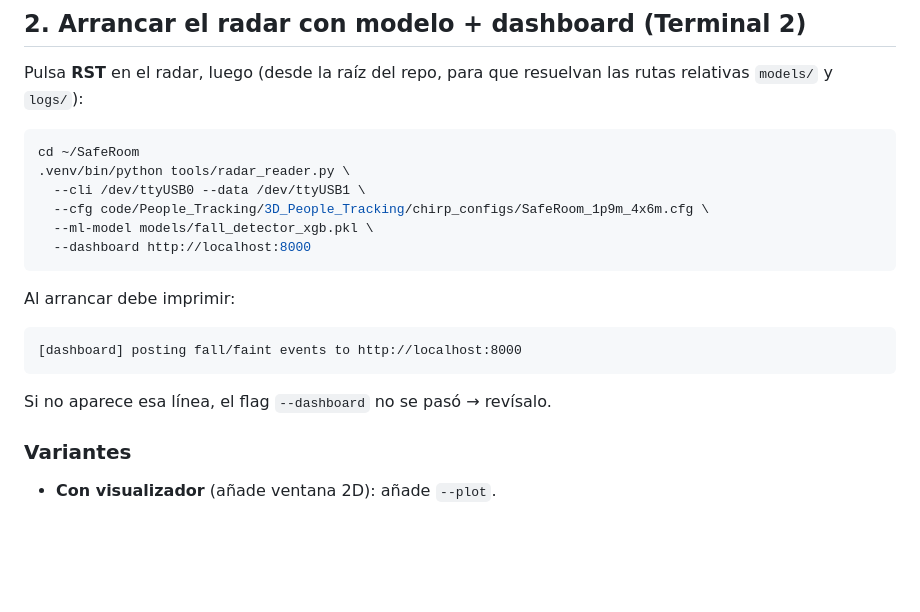
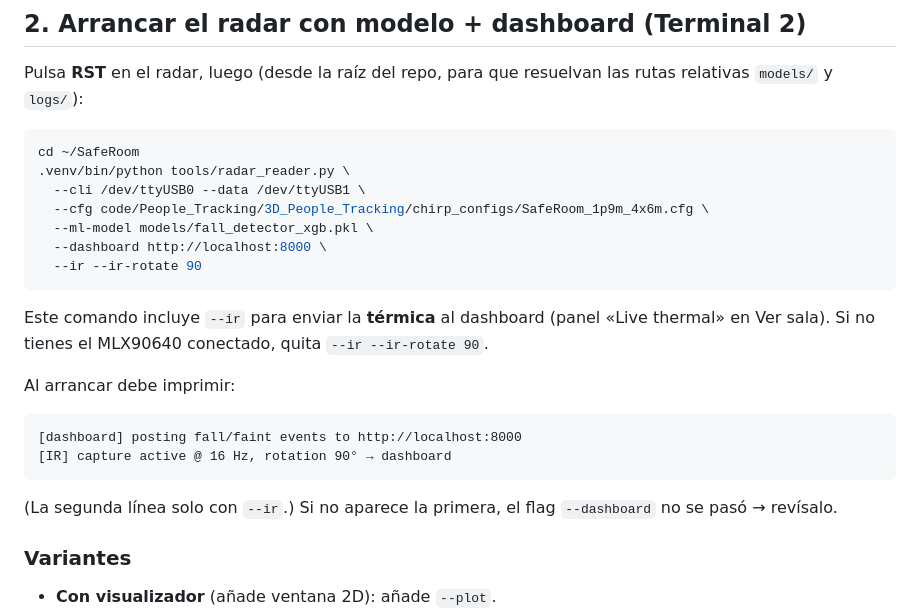
Before and after one commit to Siidebox/SafeRoom, a Markdown page: docs/runbook/09-prueba-en-vivo.md, the part around the change. GitHub-like rendering; blank space fills up the shorter version.

Commit message:
docs(runbook): include --ir in the full step-2 command in 09
Make the step-2 command complete with --ir --ir-rotate 90 so the live run
shows the thermal panel out of the box; note how to drop it without an MLX.

````diff
--- a/docs/runbook/09-prueba-en-vivo.md
+++ b/docs/runbook/09-prueba-en-vivo.md
@@ -92,16 +92,23 @@ cd ~/SafeRoom
   --cli /dev/ttyUSB0 --data /dev/ttyUSB1 \
   --cfg code/People_Tracking/3D_People_Tracking/chirp_configs/SafeRoom_1p9m_4x6m.cfg \
   --ml-model models/fall_detector_xgb.pkl \
-  --dashboard http://localhost:8000
+  --dashboard http://localhost:8000 \
+  --ir --ir-rotate 90
 ```
+
+Este comando incluye `--ir` para enviar la **térmica** al dashboard (panel
+«Live thermal» en Ver sala). Si no tienes el MLX90640 conectado, quita
+`--ir --ir-rotate 90`.
 
 Al arrancar debe imprimir:
 
 ```
 [dashboard] posting fall/faint events to http://localhost:8000
+[IR] capture active @ 16 Hz, rotation 90° → dashboard
 ```
 
-Si no aparece esa línea, el flag `--dashboard` no se pasó → revísalo.
+(La segunda línea solo con `--ir`.) Si no aparece la primera, el flag
+`--dashboard` no se pasó → revísalo.
 
 ### Variantes
 
````
